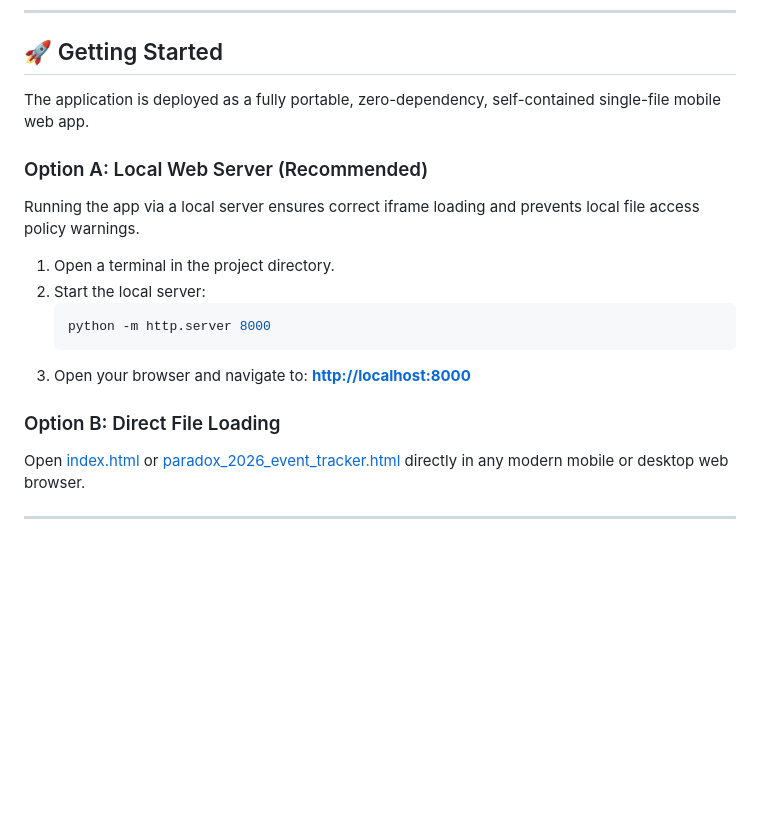
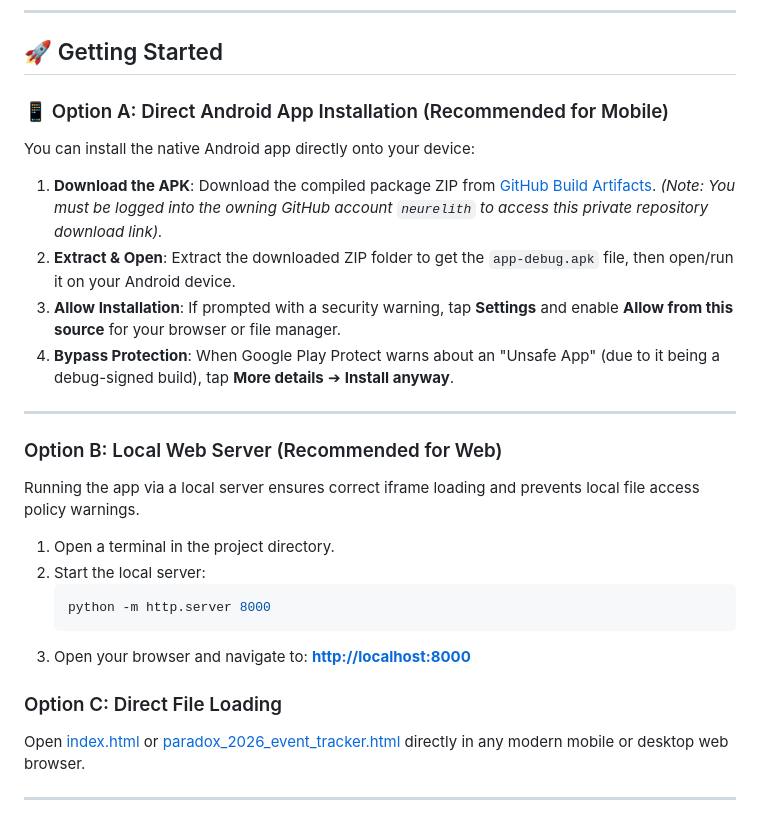
Before and after one commit to neurelith/paradox.navigator2026, a Markdown page: README.md, the part around the change. Rendered like a GitHub page; blank space fills up the shorter version.

Commit message:
docs: add apk installation guide

````diff
--- a/README.md
+++ b/README.md
@@ -8,9 +8,19 @@ The application implements a custom Google Material Design 3 (M3) design system,
 
 ## 🚀 Getting Started
 
-The application is deployed as a fully portable, zero-dependency, self-contained single-file mobile web app.
+### 📱 Option A: Direct Android App Installation (Recommended for Mobile)
 
-### Option A: Local Web Server (Recommended)
+You can install the native Android app directly onto your device:
+
+1. **Download the APK**: Download the compiled package ZIP from [GitHub Build Artifacts](https://github.com/neurelith/paradox.navigator2026/actions/runs/26697907543/artifacts/7312202683).
+   *(Note: You must be logged into the owning GitHub account `neurelith` to access this private repository download link).*
+2. **Extract & Open**: Extract the downloaded ZIP folder to get the `app-debug.apk` file, then open/run it on your Android device.
+3. **Allow Installation**: If prompted with a security warning, tap **Settings** and enable **Allow from this source** for your browser or file manager.
+4. **Bypass Protection**: When Google Play Protect warns about an "Unsafe App" (due to it being a debug-signed build), tap **More details** ➔ **Install anyway**.
+
+---
+
+### Option B: Local Web Server (Recommended for Web)
 Running the app via a local server ensures correct iframe loading and prevents local file access policy warnings.
 1. Open a terminal in the project directory.
 2. Start the local server:
@@ -19,7 +29,7 @@ Running the app via a local server ensures correct iframe loading and prevents l
    ```
 3. Open your browser and navigate to: **[http://localhost:8000](http://localhost:8000)**
 
-### Option B: Direct File Loading
+### Option C: Direct File Loading
 Open [index.html](index.html) or [paradox_2026_event_tracker.html](paradox_2026_event_tracker.html) directly in any modern mobile or desktop web browser.
 
 ---
````
